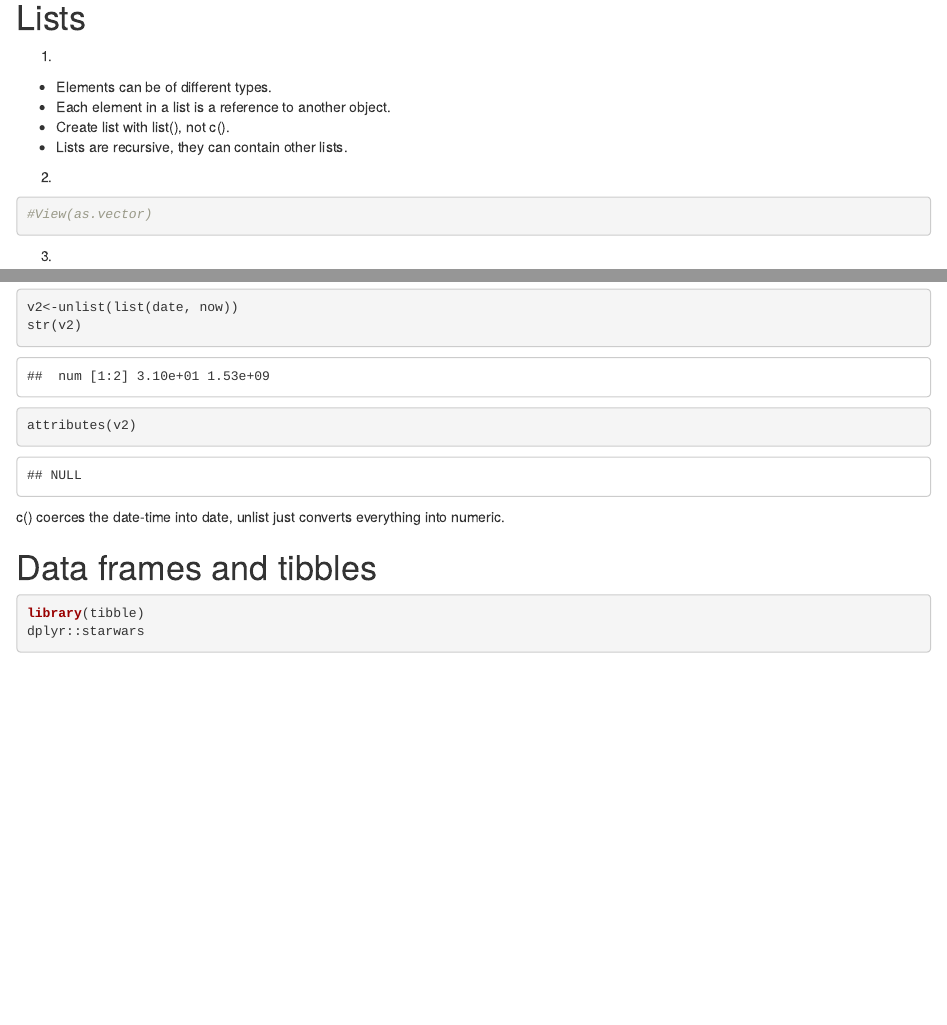
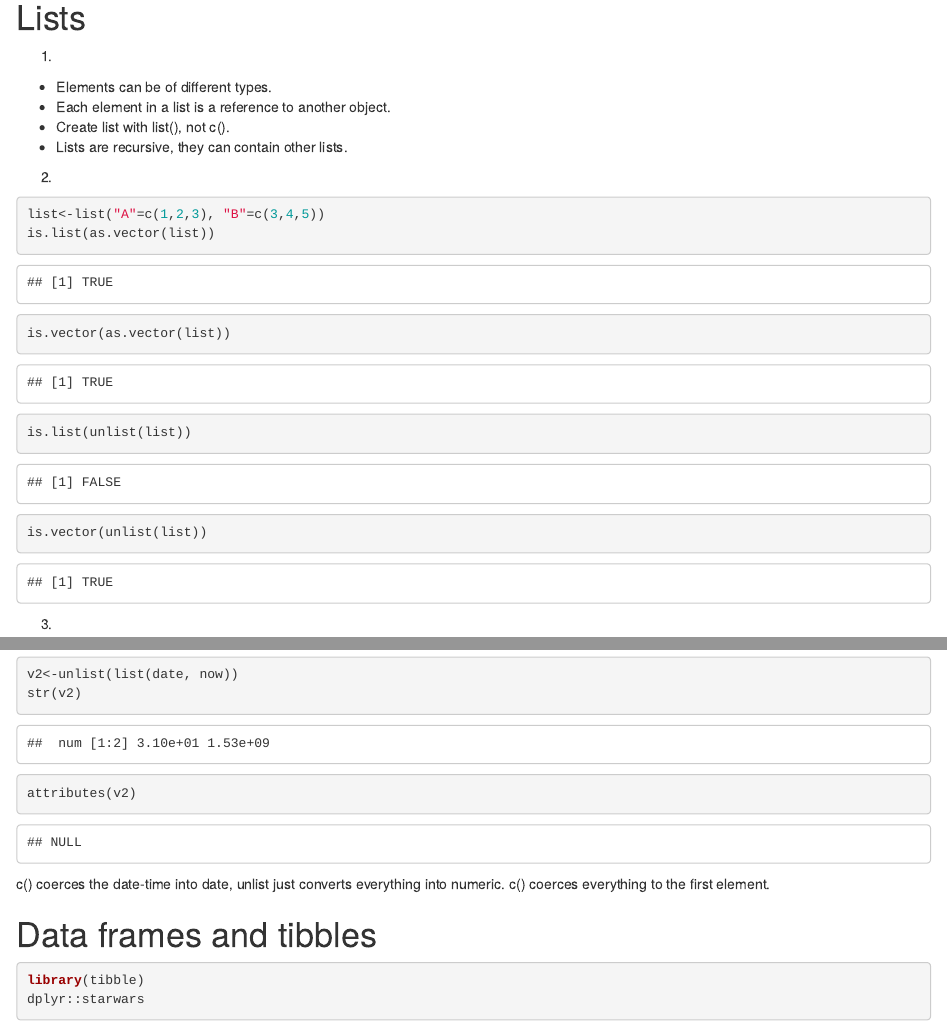
Before and after one commit to gabriel-ferreras/Advanced_R_club, an R Markdown document (Chapter_3.Rmd): the page in a window 1100 px wide, from 6310 px down, and a second part further down, joined at a grey line. Rendered offline with R 4.5, knitr and Pandoc, with nearby package versions.

Commit message:
Update Chapter_3.Rmd

````diff
--- a/Chapter_3.Rmd
+++ b/Chapter_3.Rmd
@@ -167,7 +167,11 @@ attributes(f3)
 2.
 
 ```{r}
-#View(as.vector)
+list<-list("A"=c(1,2,3), "B"=c(3,4,5))
+is.list(as.vector(list))
+is.vector(as.vector(list))
+is.list(unlist(list))
+is.vector(unlist(list))
 ```
 
 3.
@@ -189,7 +193,7 @@ str(v2)
 attributes(v2)
 ```
 
-c() coerces the date-time into date, unlist just converts everything into numeric.
+c() coerces the date-time into date, unlist just converts everything into numeric. c() coerces everything to the first element.
 
 # Data frames and tibbles
 
````
